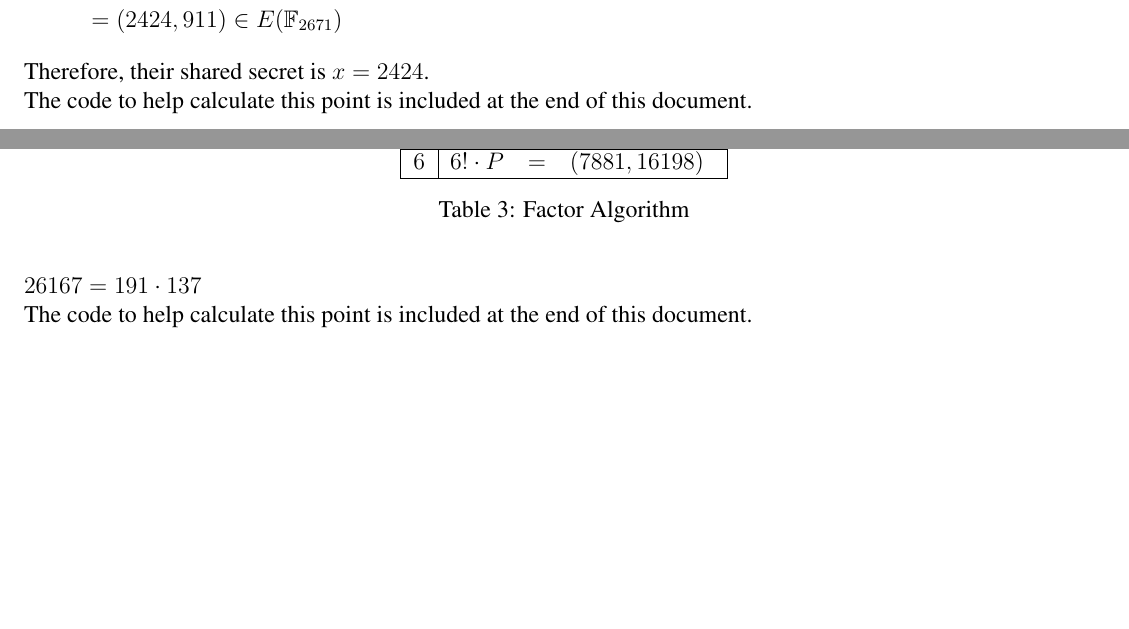
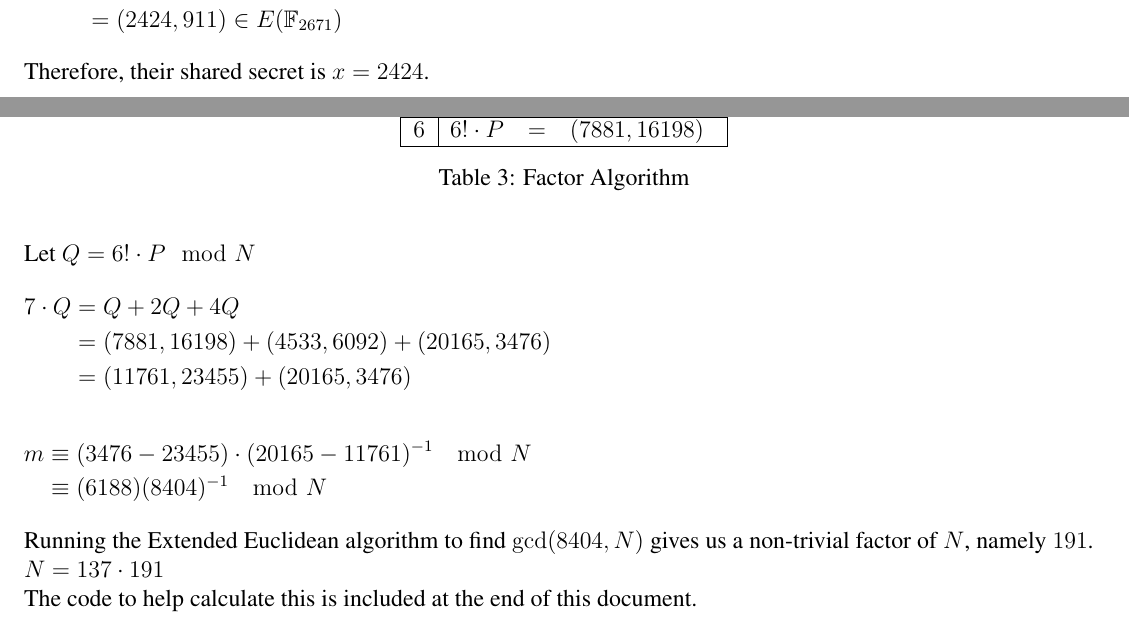
Before and after one commit to lai-huy/MATH-470, a LaTeX problem sheet (Homework 10/main.tex): two parts of pages 6 and 7 of 12 before the commit and two parts of pages 6 and 7 of 13 after it, joined at a grey line, cut so that both start at the same text, the shorter picture padded with empty space. The pictures show the PDF file Homework 10/Homework 10.pdf that the author committed with the source.

Commit message:
update the code

```diff
--- a/Homework 10/main.tex
+++ b/Homework 10/main.tex
@@ -187,7 +187,6 @@ Their secret shared value is the $x$-coordinate of the point
            & = (2424,911)\in E(\mathbb{F}_{2671})
 \end{flalign*}
 Therefore, their shared secret is $x=2424$.\\
-The code to help calculate this point is included at the end of this document.
 
 \newpage
 \problem Use the elliptic curve factorization algorithm to factor each of the numbers $N$ using the given elliptic curve $E$ and point $P$.
@@ -210,8 +209,19 @@ The code to help calculate this point is included at the end of this document.
 \end{table}
 
 \noindent
-$26167=191\cdot137$\\
-The code to help calculate this point is included at the end of this document.
+Let $Q=6!\cdot P\mod{N}$
+\begin{flalign*}
+    7\cdot Q & = Q+2Q+4Q                               & \\
+             & = (7881,16198)+(4533,6092)+(20165,3476) & \\
+             & = (11761, 23455)+(20165,3476)
+\end{flalign*}
+\begin{flalign*}
+    m & \equiv (3476-23455)\cdot(20165-11761)^{-1}\mod{N} & \\
+      & \equiv (6188)(8404)^{-1}\mod{N}
+\end{flalign*}
+Running the Extended Euclidean algorithm to find $\gcd(8404,N)$ gives us a non-trivial factor of $N$, namely $191$.\\
+$N=137\cdot191$\\
+The code to help calculate this is included at the end of this document.
 
 \newpage
 \problem This exercise asks you to compute some numerical instances of the elliptic curve digital signature algorithm described in Table 6.7 for the public parameters
```
Also changed, not shown: Homework 10/Homework 10.pdf, 1 other file.
